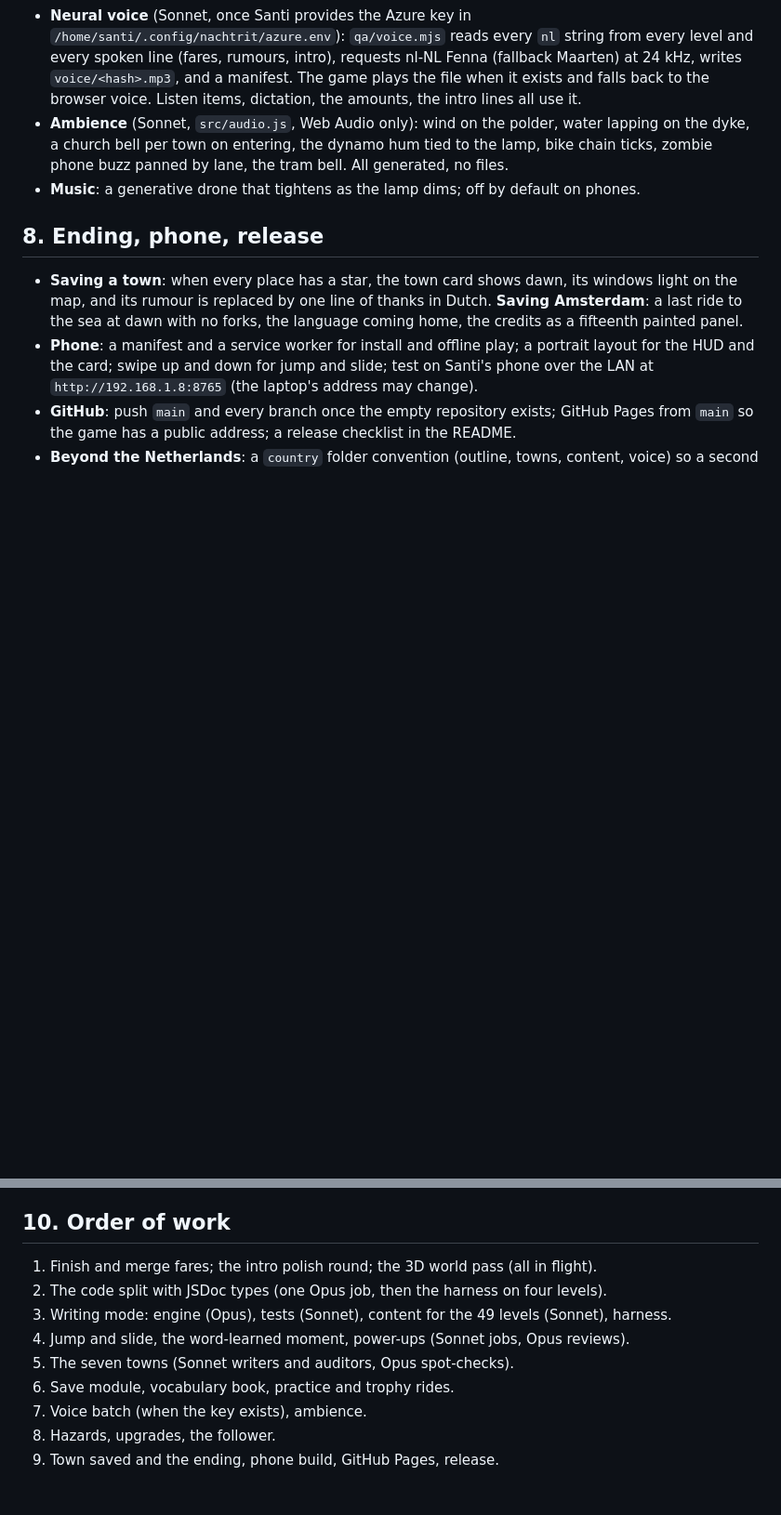
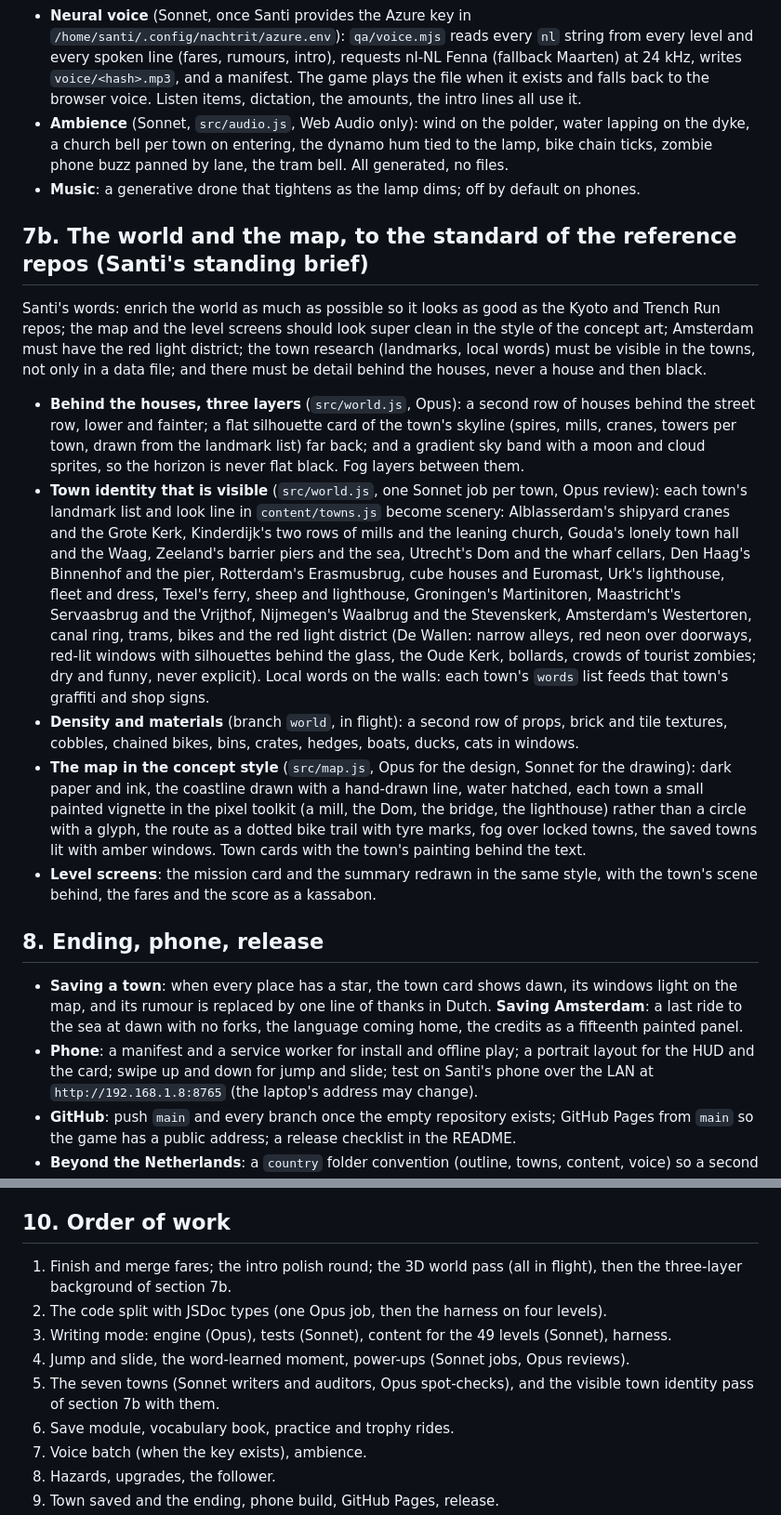
Before and after one commit to SScleves/NachTrit, a Markdown page: ROADMAP.md, 2 parts joined by grey strips. Shown at 93% size. GitHub-like rendering; blank space fills up the shorter version.

Commit message:
Roadmap: the world and map to the reference standard, town identity, De Wallen, depth behind the houses

```diff
--- a/ROADMAP.md
+++ b/ROADMAP.md
@@ -174,6 +174,40 @@ Opus review, in this order.
   ticks, zombie phone buzz panned by lane, the tram bell. All generated, no files.
 - **Music**: a generative drone that tightens as the lamp dims; off by default on phones.
 
+## 7b. The world and the map, to the standard of the reference repos (Santi's standing brief)
+
+Santi's words: enrich the world as much as possible so it looks as good as the Kyoto and
+Trench Run repos; the map and the level screens should look super clean in the style of the
+concept art; Amsterdam must have the red light district; the town research (landmarks, local
+words) must be visible in the towns, not only in a data file; and there must be detail behind
+the houses, never a house and then black.
+
+- **Behind the houses, three layers** (`src/world.js`, Opus): a second row of houses behind the
+  street row, lower and fainter; a flat silhouette card of the town's skyline (spires, mills,
+  cranes, towers per town, drawn from the landmark list) far back; and a gradient sky band with
+  a moon and cloud sprites, so the horizon is never flat black. Fog layers between them.
+- **Town identity that is visible** (`src/world.js`, one Sonnet job per town, Opus review):
+  each town's landmark list and look line in `content/towns.js` become scenery: Alblasserdam's
+  shipyard cranes and the Grote Kerk, Kinderdijk's two rows of mills and the leaning church,
+  Gouda's lonely town hall and the Waag, Zeeland's barrier piers and the sea, Utrecht's Dom and
+  the wharf cellars, Den Haag's Binnenhof and the pier, Rotterdam's Erasmusbrug, cube houses and
+  Euromast, Urk's lighthouse, fleet and dress, Texel's ferry, sheep and lighthouse, Groningen's
+  Martinitoren, Maastricht's Servaasbrug and the Vrijthof, Nijmegen's Waalbrug and the
+  Stevenskerk, Amsterdam's Westertoren, canal ring, trams, bikes and the red light district
+  (De Wallen: narrow alleys, red neon over doorways, red-lit windows with silhouettes behind the
+  glass, the Oude Kerk, bollards, crowds of tourist zombies; dry and funny, never explicit).
+  Local words on the walls: each town's `words` list feeds that town's graffiti and shop signs.
+- **Density and materials** (branch `world`, in flight): a second row of props, brick and tile
+  textures, cobbles, chained bikes, bins, crates, hedges, boats, ducks, cats in windows.
+- **The map in the concept style** (`src/map.js`, Opus for the design, Sonnet for the drawing):
+  dark paper and ink, the coastline drawn with a hand-drawn line, water hatched, each town a
+  small painted vignette in the pixel toolkit (a mill, the Dom, the bridge, the lighthouse)
+  rather than a circle with a glyph, the route as a dotted bike trail with tyre marks, fog over
+  locked towns, the saved towns lit with amber windows. Town cards with the town's painting
+  behind the text.
+- **Level screens**: the mission card and the summary redrawn in the same style, with the
+  town's scene behind, the fares and the score as a kassabon.
+
 ## 8. Ending, phone, release
 
 - **Saving a town**: when every place has a star, the town card shows dawn, its windows light
@@ -204,11 +238,11 @@ Opus review, in this order.
 
 ## 10. Order of work
 
-1. Finish and merge fares; the intro polish round; the 3D world pass (all in flight).
+1. Finish and merge fares; the intro polish round; the 3D world pass (all in flight), then the three-layer background of section 7b.
 2. The code split with JSDoc types (one Opus job, then the harness on four levels).
 3. Writing mode: engine (Opus), tests (Sonnet), content for the 49 levels (Sonnet), harness.
 4. Jump and slide, the word-learned moment, power-ups (Sonnet jobs, Opus reviews).
-5. The seven towns (Sonnet writers and auditors, Opus spot-checks).
+5. The seven towns (Sonnet writers and auditors, Opus spot-checks), and the visible town identity pass of section 7b with them.
 6. Save module, vocabulary book, practice and trophy rides.
 7. Voice batch (when the key exists), ambience.
 8. Hazards, upgrades, the follower.
```
